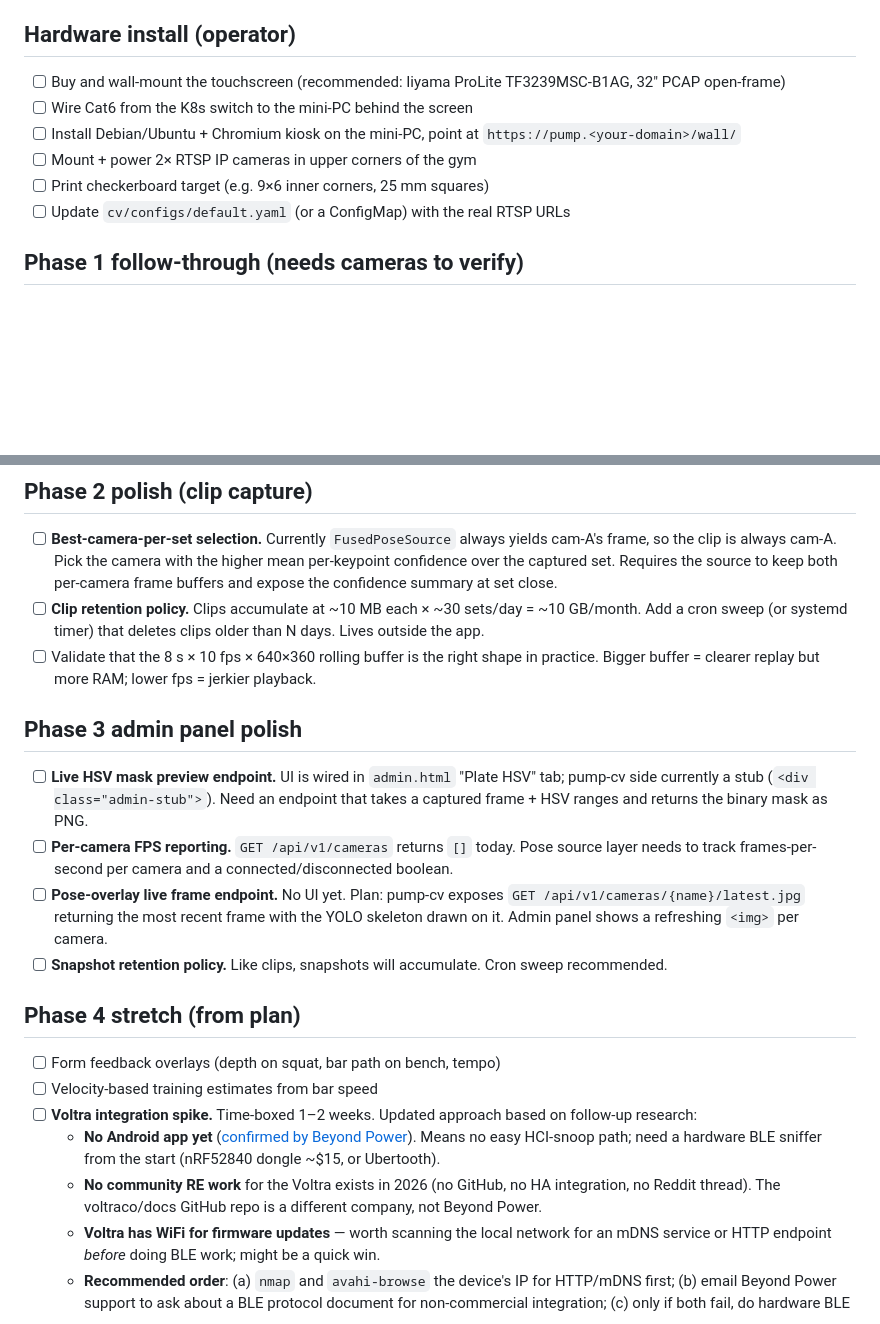
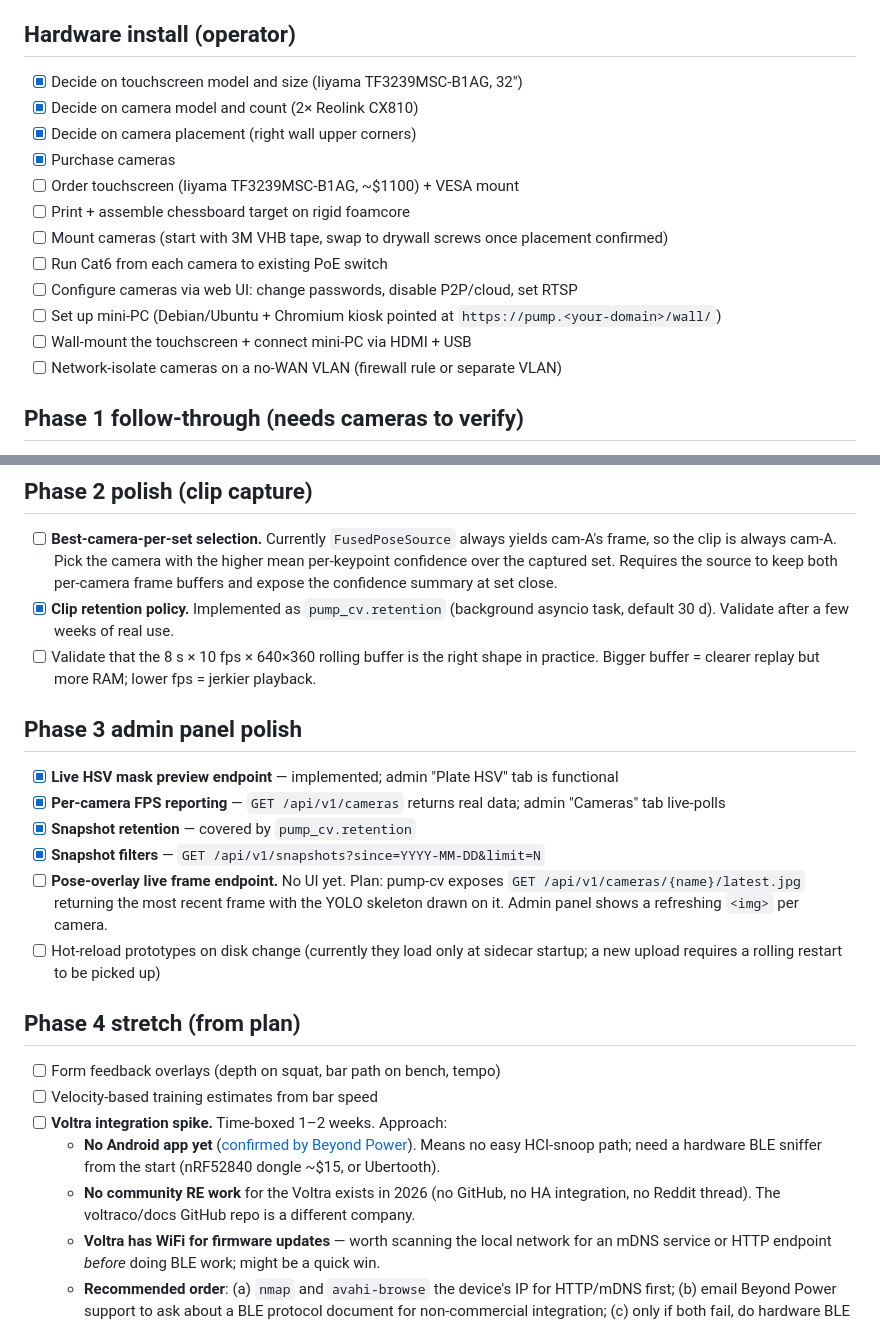
Before and after one commit to rwlove/PUMP, a Markdown page: docs/cv-autolog-todo.md, 2 parts joined by grey strips. Drawn GitHub-style; blank space fills up the shorter version.

```diff
--- a/docs/cv-autolog-todo.md
+++ b/docs/cv-autolog-todo.md
@@ -6,12 +63,18 @@ as of `pump-v0.0.81` / `pump-cv-v0.2.0`. Companion to
 
 ## Hardware install (operator)
 
-- [ ] Buy and wall-mount the touchscreen (recommended: Iiyama ProLite TF3239MSC-B1AG, 32" PCAP open-frame)
-- [ ] Wire Cat6 from the K8s switch to the mini-PC behind the screen
-- [ ] Install Debian/Ubuntu + Chromium kiosk on the mini-PC, point at `https://pump.<your-domain>/wall/`
-- [ ] Mount + power 2× RTSP IP cameras in upper corners of the gym
-- [ ] Print checkerboard target (e.g. 9×6 inner corners, 25 mm squares)
-- [ ] Update `cv/configs/default.yaml` (or a ConfigMap) with the real RTSP URLs
+- [x] Decide on touchscreen model and size (Iiyama TF3239MSC-B1AG, 32")
+- [x] Decide on camera model and count (2× Reolink CX810)
+- [x] Decide on camera placement (right wall upper corners)
+- [x] Purchase cameras
+- [ ] Order touchscreen (Iiyama TF3239MSC-B1AG, ~$1100) + VESA mount
+- [ ] Print + assemble chessboard target on rigid foamcore
+- [ ] Mount cameras (start with 3M VHB tape, swap to drywall screws once placement confirmed)
+- [ ] Run Cat6 from each camera to existing PoE switch
+- [ ] Configure cameras via web UI: change passwords, disable P2P/cloud, set RTSP
+- [ ] Set up mini-PC (Debian/Ubuntu + Chromium kiosk pointed at `https://pump.<your-domain>/wall/`)
+- [ ] Wall-mount the touchscreen + connect mini-PC via HDMI + USB
+- [ ] Network-isolate cameras on a no-WAN VLAN (firewall rule or separate VLAN)
 
 ## Phase 1 follow-through (needs cameras to verify)
 
@@ -27,23 +90,25 @@ as of `pump-v0.0.81` / `pump-cv-v0.2.0`. Companion to
 ## Phase 2 polish (clip capture)
 
 - [ ] **Best-camera-per-set selection.** Currently `FusedPoseSource` always yields cam-A's frame, so the clip is always cam-A. Pick the camera with the higher mean per-keypoint confidence over the captured set. Requires the source to keep both per-camera frame buffers and expose the confidence summary at set close.
-- [ ] **Clip retention policy.** Clips accumulate at ~10 MB each × ~30 sets/day = ~10 GB/month. Add a cron sweep (or systemd timer) that deletes clips older than N days. Lives outside the app.
+- [x] **Clip retention policy.** Implemented as `pump_cv.retention` (background asyncio task, default 30 d). Validate after a few weeks of real use.
 - [ ] Validate that the 8 s × 10 fps × 640×360 rolling buffer is the right shape in practice. Bigger buffer = clearer replay but more RAM; lower fps = jerkier playback.
 
 ## Phase 3 admin panel polish
 
-- [ ] **Live HSV mask preview endpoint.** UI is wired in `admin.html` "Plate HSV" tab; pump-cv side currently a stub (`<div class="admin-stub">`). Need an endpoint that takes a captured frame + HSV ranges and returns the binary mask as PNG.
-- [ ] **Per-camera FPS reporting.** `GET /api/v1/cameras` returns `[]` today. Pose source layer needs to track frames-per-second per camera and a connected/disconnected boolean.
+- [x] **Live HSV mask preview endpoint** — implemented; admin "Plate HSV" tab is functional
+- [x] **Per-camera FPS reporting** — `GET /api/v1/cameras` returns real data; admin "Cameras" tab live-polls
+- [x] **Snapshot retention** — covered by `pump_cv.retention`
+- [x] **Snapshot filters** — `GET /api/v1/snapshots?since=YYYY-MM-DD&limit=N`
 - [ ] **Pose-overlay live frame endpoint.** No UI yet. Plan: pump-cv exposes `GET /api/v1/cameras/{name}/latest.jpg` returning the most recent frame with the YOLO skeleton drawn on it. Admin panel shows a refreshing `<img>` per camera.
-- [ ] **Snapshot retention policy.** Like clips, snapshots will accumulate. Cron sweep recommended.
+- [ ] Hot-reload prototypes on disk change (currently they load only at sidecar startup; a new upload requires a rolling restart to be picked up)
 
 ## Phase 4 stretch (from plan)
 
 - [ ] Form feedback overlays (depth on squat, bar path on bench, tempo)
 - [ ] Velocity-based training estimates from bar speed
-- [ ] **Voltra integration spike.** Time-boxed 1–2 weeks. Updated approach based on follow-up research:
+- [ ] **Voltra integration spike.** Time-boxed 1–2 weeks. Approach:
   - **No Android app yet** ([confirmed by Beyond Power](https://help.beyond-power.com/en/articles/9932264-android-version-of-beyond)). Means no easy HCI-snoop path; need a hardware BLE sniffer from the start (nRF52840 dongle ~$15, or Ubertooth).
-  - **No community RE work** for the Voltra exists in 2026 (no GitHub, no HA integration, no Reddit thread). The voltraco/docs GitHub repo is a different company, not Beyond Power.
+  - **No community RE work** for the Voltra exists in 2026 (no GitHub, no HA integration, no Reddit thread). The voltraco/docs GitHub repo is a different company.
   - **Voltra has WiFi for firmware updates** — worth scanning the local network for an mDNS service or HTTP endpoint *before* doing BLE work; might be a quick win.
   - **Recommended order**: (a) `nmap` and `avahi-browse` the device's IP for HTTP/mDNS first; (b) email Beyond Power support to ask about a BLE protocol document for non-commercial integration; (c) only if both fail, do hardware BLE sniffing with the iOS app paired to the device.
   - Decode at minimum: current resistance value + rep events.
```
Also changed, not shown: other parts of docs/cv-autolog-todo.md (+71 -1 lines).
